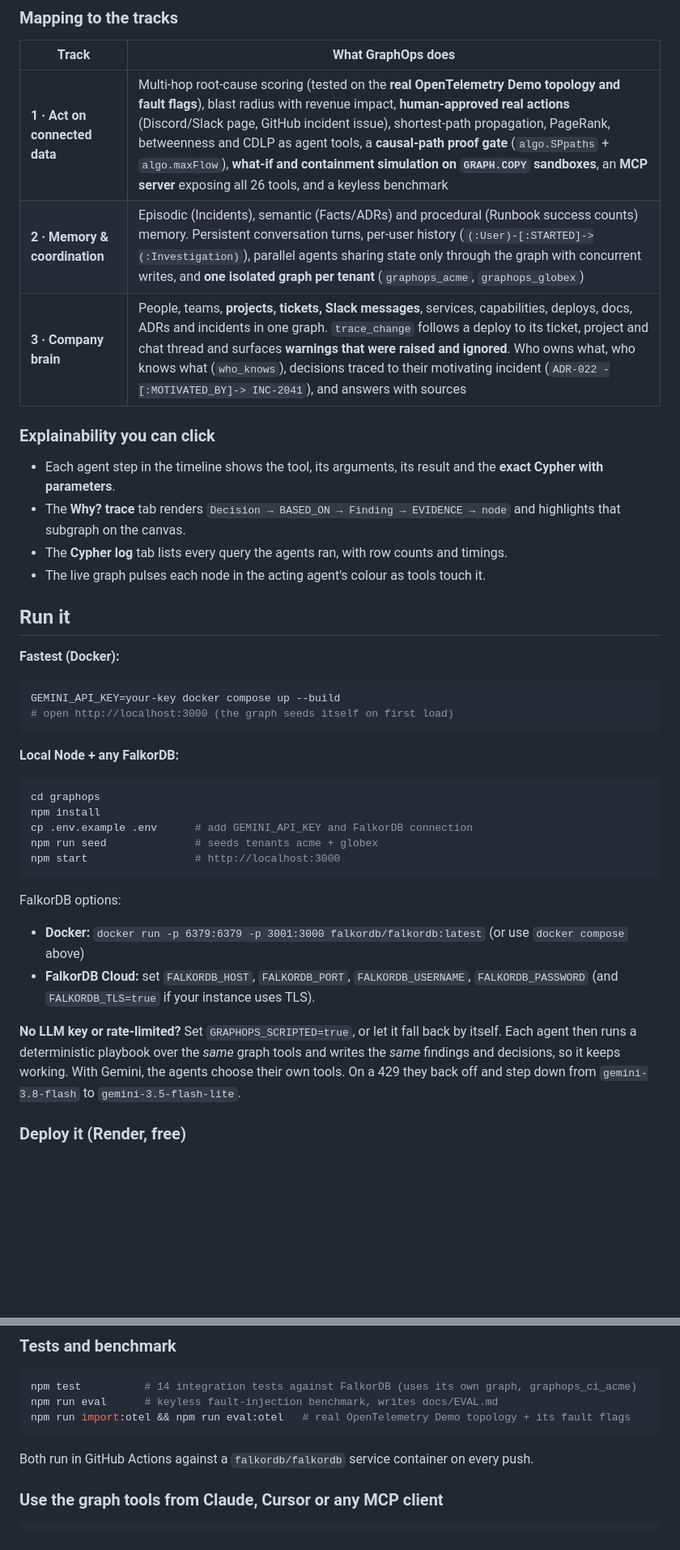
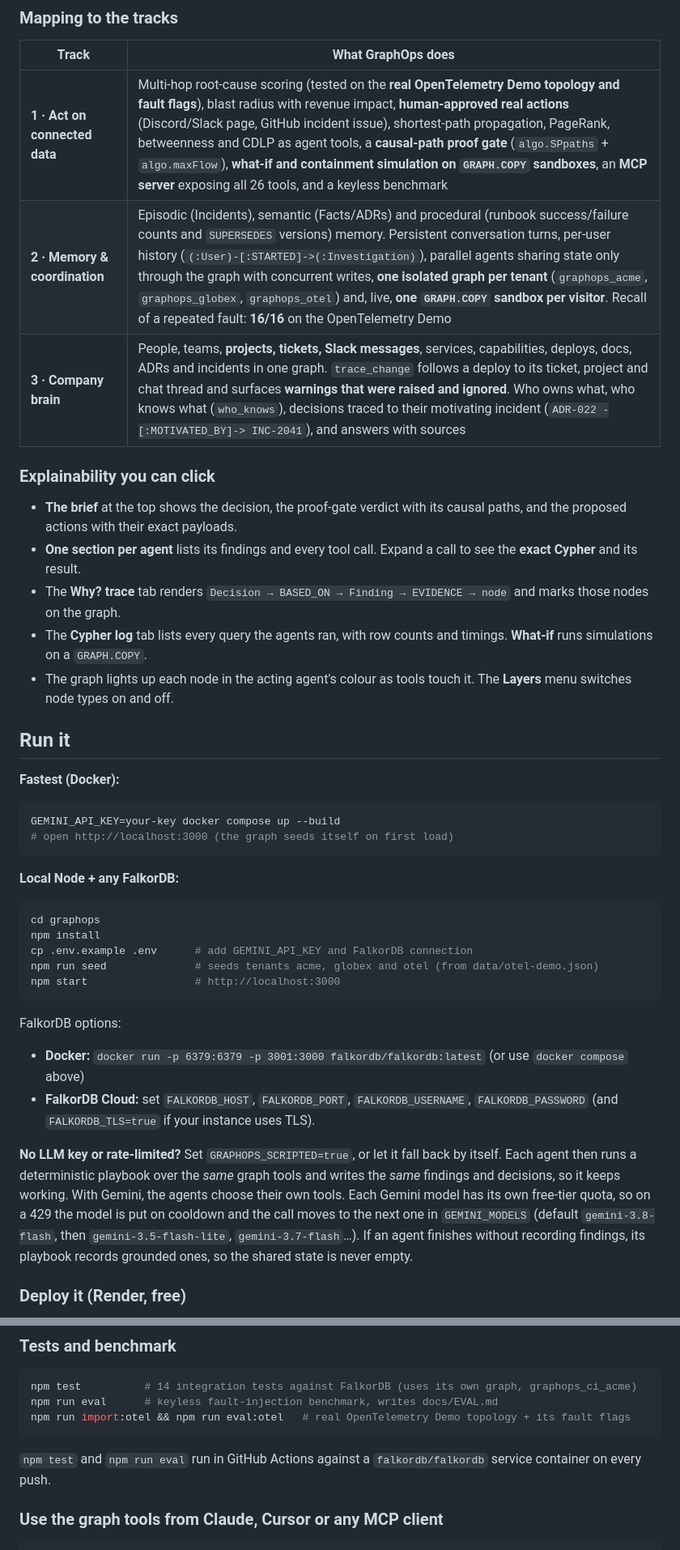
Before and after one commit to Yashasm18/graphops, a Markdown page: README.md, 2 parts joined by grey strips. Shown at 81% size. GitHub-like rendering; blank space fills up the shorter version.

````diff
--- a/README.md
+++ b/README.md
@@ -148,15 +155,16 @@ broke" look the same in the graph. GraphOps keeps the true cause in its top 3 (7
 | Track | What GraphOps does |
 | --- | --- |
 | **1 · Act on connected data** | Multi-hop root-cause scoring (tested on the **real OpenTelemetry Demo topology and fault flags**), blast radius with revenue impact, **human-approved real actions** (Discord/Slack page, GitHub incident issue), shortest-path propagation, PageRank, betweenness and CDLP as agent tools, a **causal-path proof gate** (`algo.SPpaths` + `algo.maxFlow`), **what-if and containment simulation on `GRAPH.COPY` sandboxes**, an **MCP server** exposing all 26 tools, and a keyless benchmark |
-| **2 · Memory & coordination** | Episodic (Incidents), semantic (Facts/ADRs) and procedural (Runbook success counts) memory. Persistent conversation turns, per-user history (`(:User)-[:STARTED]->(:Investigation)`), parallel agents sharing state only through the graph with concurrent writes, and **one isolated graph per tenant** (`graphops_acme`, `graphops_globex`) |
+| **2 · Memory & coordination** | Episodic (Incidents), semantic (Facts/ADRs) and procedural (runbook success/failure counts and `SUPERSEDES` versions) memory. Persistent conversation turns, per-user history (`(:User)-[:STARTED]->(:Investigation)`), parallel agents sharing state only through the graph with concurrent writes, **one isolated graph per tenant** (`graphops_acme`, `graphops_globex`, `graphops_otel`) and, live, **one `GRAPH.COPY` sandbox per visitor**. Recall of a repeated fault: **16/16** on the OpenTelemetry Demo |
 | **3 · Company brain** | People, teams, **projects, tickets, Slack messages**, services, capabilities, deploys, docs, ADRs and incidents in one graph. `trace_change` follows a deploy to its ticket, project and chat thread and surfaces **warnings that were raised and ignored**. Who owns what, who knows what (`who_knows`), decisions traced to their motivating incident (`ADR-022 -[:MOTIVATED_BY]-> INC-2041`), and answers with sources |
 
 ### Explainability you can click
 
-* Each agent step in the timeline shows the tool, its arguments, its result and the **exact Cypher with parameters**.
-* The **Why? trace** tab renders `Decision → BASED_ON → Finding → EVIDENCE → node` and highlights that subgraph on the canvas.
-* The **Cypher log** tab lists every query the agents ran, with row counts and timings.
-* The live graph pulses each node in the acting agent's colour as tools touch it.
+* **The brief** at the top shows the decision, the proof-gate verdict with its causal paths, and the proposed actions with their exact payloads.
+* **One section per agent** lists its findings and every tool call. Expand a call to see the **exact Cypher** and its result.
+* The **Why? trace** tab renders `Decision → BASED_ON → Finding → EVIDENCE → node` and marks those nodes on the graph.
+* The **Cypher log** tab lists every query the agents ran, with row counts and timings. **What-if** runs simulations on a `GRAPH.COPY`.
+* The graph lights up each node in the acting agent's colour as tools touch it. The **Layers** menu switches node types on and off.
 
 ## Run it
 
@@ -173,7 +181,7 @@ GEMINI_API_KEY=your-key docker compose up --build
 cd graphops
 npm install
 cp .env.example .env      # add GEMINI_API_KEY and FalkorDB connection
-npm run seed              # seeds tenants acme + globex
+npm run seed              # seeds tenants acme, globex and otel (from data/otel-demo.json)
 npm start                 # http://localhost:3000
 ```
 
@@ -183,7 +191,9 @@ FalkorDB options:
 
 **No LLM key or rate-limited?** Set `GRAPHOPS_SCRIPTED=true`, or let it fall back by itself. Each agent then runs a deterministic
 playbook over the *same* graph tools and writes the *same* findings and decisions, so it keeps working. With Gemini,
-the agents choose their own tools. On a 429 they back off and step down from `gemini-3.8-flash` to `gemini-3.5-flash-lite`.
+the agents choose their own tools. Each Gemini model has its own free-tier quota, so on a 429 the model is put on cooldown and the
+call moves to the next one in `GEMINI_MODELS` (default `gemini-3.8-flash`, then `gemini-3.5-flash-lite`, `gemini-3.7-flash`…). If an
+agent finishes without recording findings, its playbook records grounded ones, so the shared state is never empty.
 
 ### Deploy it (Render, free)
 
@@ -198,7 +208,7 @@ npm test          # 14 integration tests against FalkorDB (uses its own graph, g
 npm run eval      # keyless fault-injection benchmark, writes docs/EVAL.md
 npm run import:otel && npm run eval:otel   # real OpenTelemetry Demo topology + its fault flags
 ```
-Both run in GitHub Actions against a `falkordb/falkordb` service container on every push.
+`npm test` and `npm run eval` run in GitHub Actions against a `falkordb/falkordb` service container on every push.
 
 ### Use the graph tools from Claude, Cursor or any MCP client
 
````
Also changed, not shown: other parts of README.md (+28 -17 lines), docs/EXPLAINER.md (+3 -2 lines), docs/screenshot.png, 2 other files.
